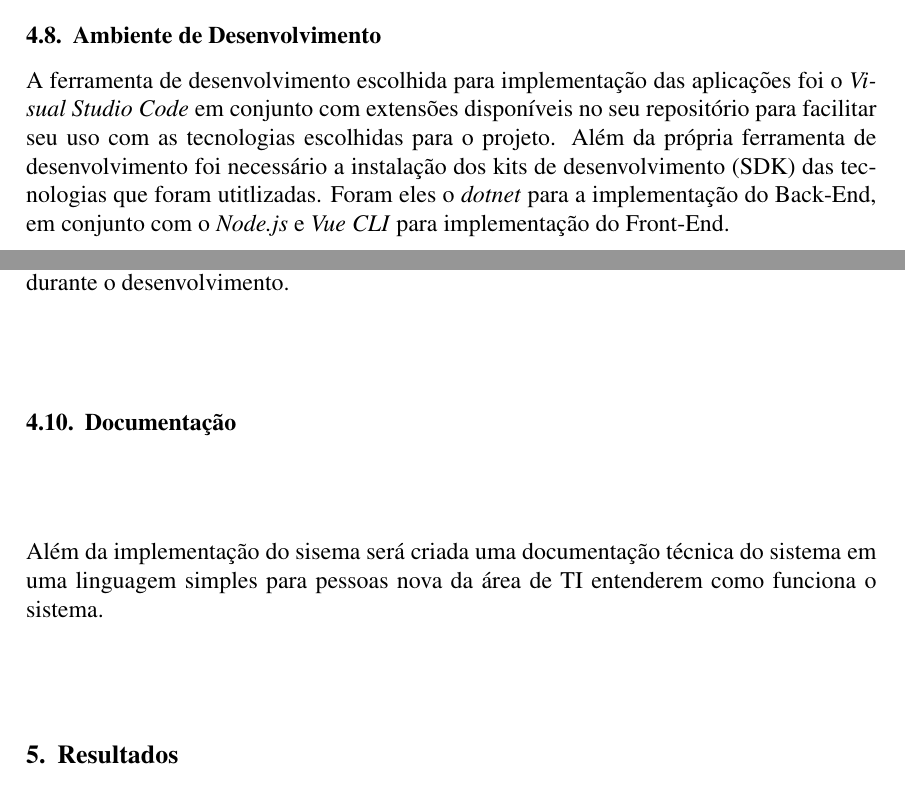
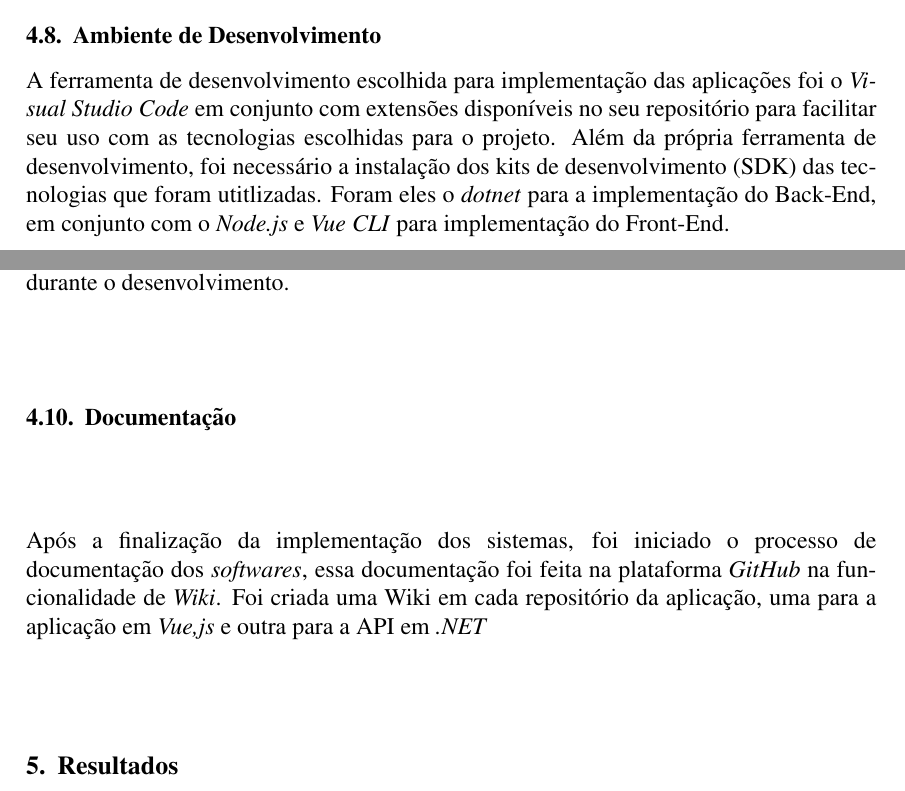
Before and after one commit to V11-0/ArtigoTCC, a LaTeX paper (main.tex): two parts of pages 13 and 14 of 16, joined at a grey line, cut so that both start at the same text. Compiled offline with pdfLaTeX.

Commit message:
Adições no Desenvolvimento

```diff
--- a/main.tex
+++ b/main.tex
@@ -431,7 +431,7 @@ a partir da criação de um diagrama de classe, o diagrama resultante é exibido
 A ferramenta de desenvolvimento escolhida para implementação
 das aplicações foi o \textit{Visual Studio Code} em conjunto com extensões disponíveis
 no seu repositório para facilitar seu uso com as tecnologias escolhidas para o projeto. Além
-da própria ferramenta de desenvolvimento foi necessário a instalação dos kits de desenvolvimento
+da própria ferramenta de desenvolvimento, foi necessário a instalação dos kits de desenvolvimento
 (SDK) das tecnologias que foram utitlizadas. Foram eles o \textit{dotnet} para a implementação do Back-End,
 em conjunto com o \textit{Node.js} e \textit{Vue CLI} para implementação do Front-End.
 
@@ -451,11 +451,14 @@ criada no quadro. Algumas mudanças foram realizadas no escopo conforme o necess
 
 \subsection{Documentação}
 
-Além da implementação do sisema será criada uma documentação técnica do sistema em uma linguagem
-simples para pessoas nova da área de TI entenderem como funciona o sistema.
+Após a finalização da implementação dos sistemas, foi iniciado o processo de documentação
+dos \textit{softwares}, essa documentação foi feita na plataforma \textit{GitHub} na funcionalidade
+de \textit{Wiki}. Foi criada uma Wiki em cada repositório da aplicação, uma para a aplicação em \textit{Vue,js}
+e outra para a API em \textit{.NET}
 
 \section{Resultados}
 
+% Mudar Status
 No estado atual do trabalho, o desenvolvimento está em rítimo acelerado e alguns
 dos requisitos propostos foram implementados, dois \textit{prints} do sistemas
 são exibidos nas figuras~\ref{fig:welcome} e~\ref{fig:home}
```
Also changed, not shown: main.pdf, main.tex (2 more changed lines).
